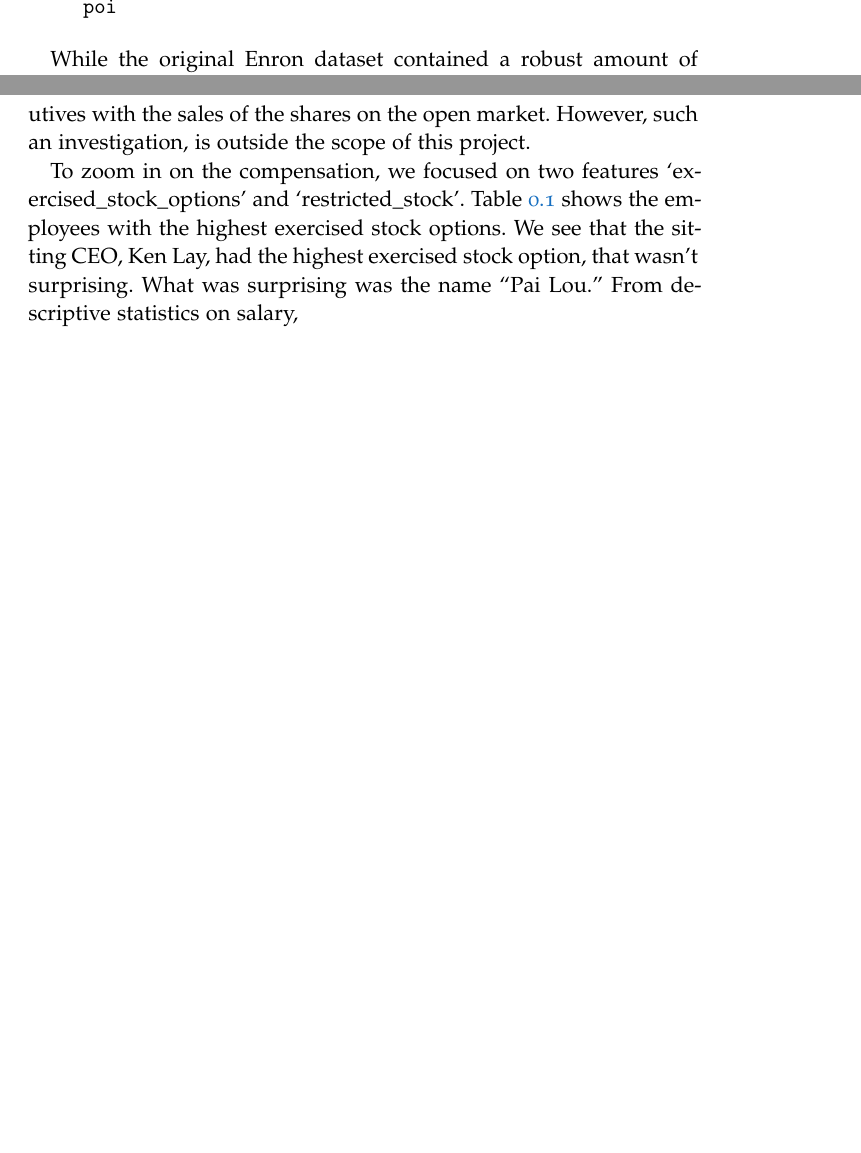
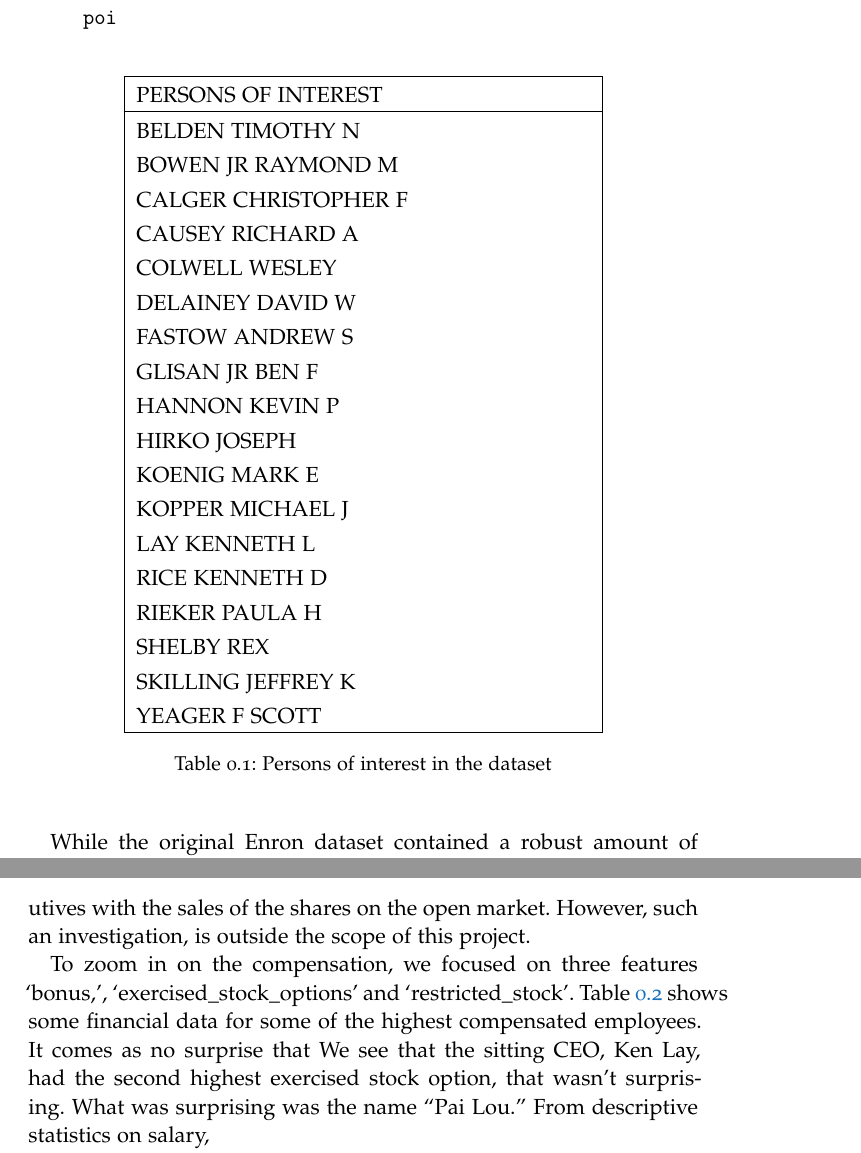
Before and after one commit to omoju/identifyFraudFromEnronEmail, a LaTeX thesis (report/identifyFraudFromEnronEmail_Analysis.tex): two parts of pages 5 and 7 of 15 before the commit and two parts of pages 5 and 7 of 17 after it, joined at a grey line, cut at the place of the change, the shorter picture padded with empty space. Compiled offline with pdfLaTeX; a missing font is replaced by an installed copy or a similar font; an older LaTeX class or package is replaced by its successor.

Commit message:
docs: update

```diff
--- a/report/identifyFraudFromEnronEmail_Analysis.tex
+++ b/report/identifyFraudFromEnronEmail_Analysis.tex
@@ -185,9 +185,37 @@
 \item POI label:\\ \texttt{poi}
 \end{itemize}
 
+\begin{table}[!htbp]
+  \begin{center}
+    \begin{tabular}{ |p{8cm}| }
+    \hline
+    PERSONS OF INTEREST                \\
 
-
-
+    \hline
+    BELDEN TIMOTHY N    \\
+    BOWEN JR RAYMOND M  \\
+    CALGER CHRISTOPHER F\\
+    CAUSEY RICHARD A    \\
+    COLWELL WESLEY      \\
+    DELAINEY DAVID W    \\
+    FASTOW ANDREW S     \\
+    GLISAN JR BEN F     \\
+    HANNON KEVIN P      \\
+    HIRKO JOSEPH        \\
+    KOENIG MARK E       \\
+    KOPPER MICHAEL J    \\
+    LAY KENNETH L       \\
+    RICE KENNETH D      \\
+    RIEKER PAULA H      \\
+    SHELBY REX          \\
+    SKILLING JEFFREY K  \\
+    YEAGER F SCOTT      \\
+    \hline
+    \end{tabular}
+    \caption{Persons of interest in the dataset}
+    \label{poiTable}
+  \end{center}
+\end{table}
 While the original Enron dataset contained a robust amount of emails, this pared down one contains data for only about 150 people. Furthermore, the dataset is extremely skewed as can be seen from figure \ref{poi}.
 
 \begin{figure}[!hbtp]
@@ -232,7 +262,7 @@
 
 One of the areas we concentrated on was that of compensation. We were very interested in the stock options of the executives. We moved ahead with a working hypothesis, that if fraud was indeed occurring at Enron, then more than likely, the money was probably going to be funneled out through the stocks. A more rigorous hypothesis would then correlate stock options granted and exercised by the Enron executives with the sales of the shares on the open market. However, such an investigation, is outside the scope of this project.
 
-To zoom in on the compensation, we focused on two features `exercised\_stock\_options' and `restricted\_stock'. Table \ref{exStTable} shows the employees with the highest exercised stock options. We see that the sitting CEO, Ken Lay, had the highest exercised stock option, that wasn't surprising. What was surprising was the name ``Pai Lou.'' From descriptive statistics on salary,
+To zoom in on the compensation, we focused on three features `bonus,', `exercised\_stock\_options' and `restricted\_stock'. Table \ref{exStTable} shows some financial data for some of the highest compensated employees. It comes as no surprise that We see that the sitting CEO, Ken Lay, had the second highest exercised stock option, that wasn't surprising. What was surprising was the name ``Pai Lou.'' From descriptive statistics on salary,
 
 \begin{table}[!htbp]
   \begin{center}
```
Also changed, not shown: report/identifyFraudFromEnronEmail_Analysis.pdf, report/identifyFraudFromEnronEmail_Analysis.tex (4 more changed lines), 2 other files.
